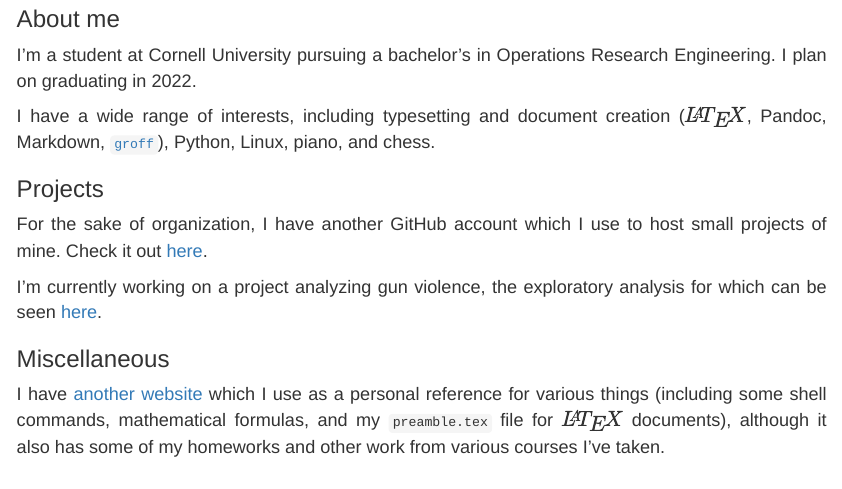
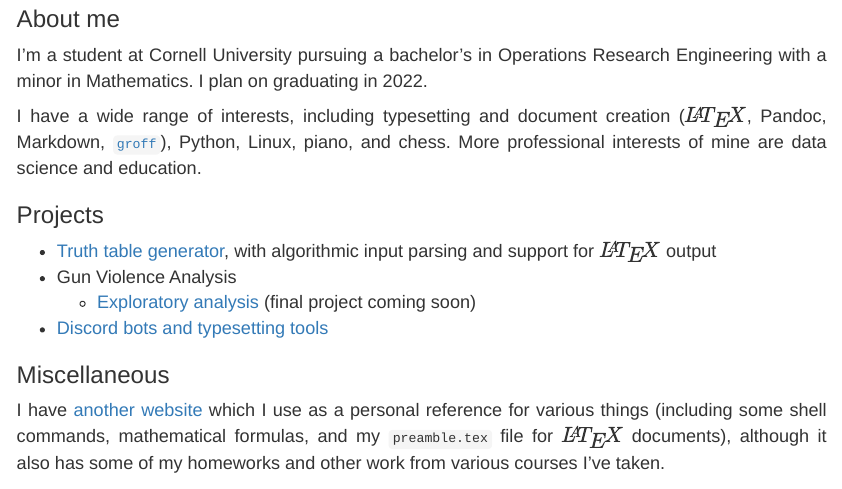
Before and after one commit to benrosenberg/benrosenberg.github.io, an R Markdown document (r_markdown/index.Rmd): the page in a window 1100 px wide, from 360 px down. The pictures show the output file index.html that the author committed with the source, opened offline.

Commit message:
Rework website

```diff
--- a/r_markdown/index.Rmd
+++ b/r_markdown/index.Rmd
@@ -21,15 +21,16 @@ output:
 ### About me
 
 
-I'm a student at Cornell University pursuing a bachelor's in Operations Research Engineering. I plan on graduating in 2022.
+I'm a student at Cornell University pursuing a bachelor's in Operations Research Engineering with a minor in Mathematics. I plan on graduating in 2022.
 
-I have a wide range of interests, including typesetting and document creation ($\LaTeX$, Pandoc, Markdown, [`groff`](https://en.m.wikipedia.org/wiki/Groff_(software)), Python, Linux, piano, and chess.
+I have a wide range of interests, including typesetting and document creation ($\LaTeX$, Pandoc, Markdown, [`groff`](https://en.m.wikipedia.org/wiki/Groff_(software))), Python, Linux, piano, and chess. More professional interests of mine are data science and education.
 
 ### Projects
 
-For the sake of organization, I have another GitHub account which I use to host small projects of mine. Check it out [here](https://github.com/integralleft).
-
-I'm currently working on a project analyzing gun violence, the exploratory analysis for which can be seen [here](https://benrosenberg.info/Gun-Violence-Analysis).
+ - [Truth table generator](https://github.com/benrosenberg/truth-table-generator), with algorithmic input parsing and support for $\LaTeX$ output
+ - Gun Violence Analysis
+   - [Exploratory analysis](https://benrosenberg.info/Gun-Violence-Analysis) (final project coming soon)
+ - [Discord bots and typesetting tools](https://github.com/integralLeft)
 
 ### Miscellaneous
 
```
Also changed, not shown: index.html.
